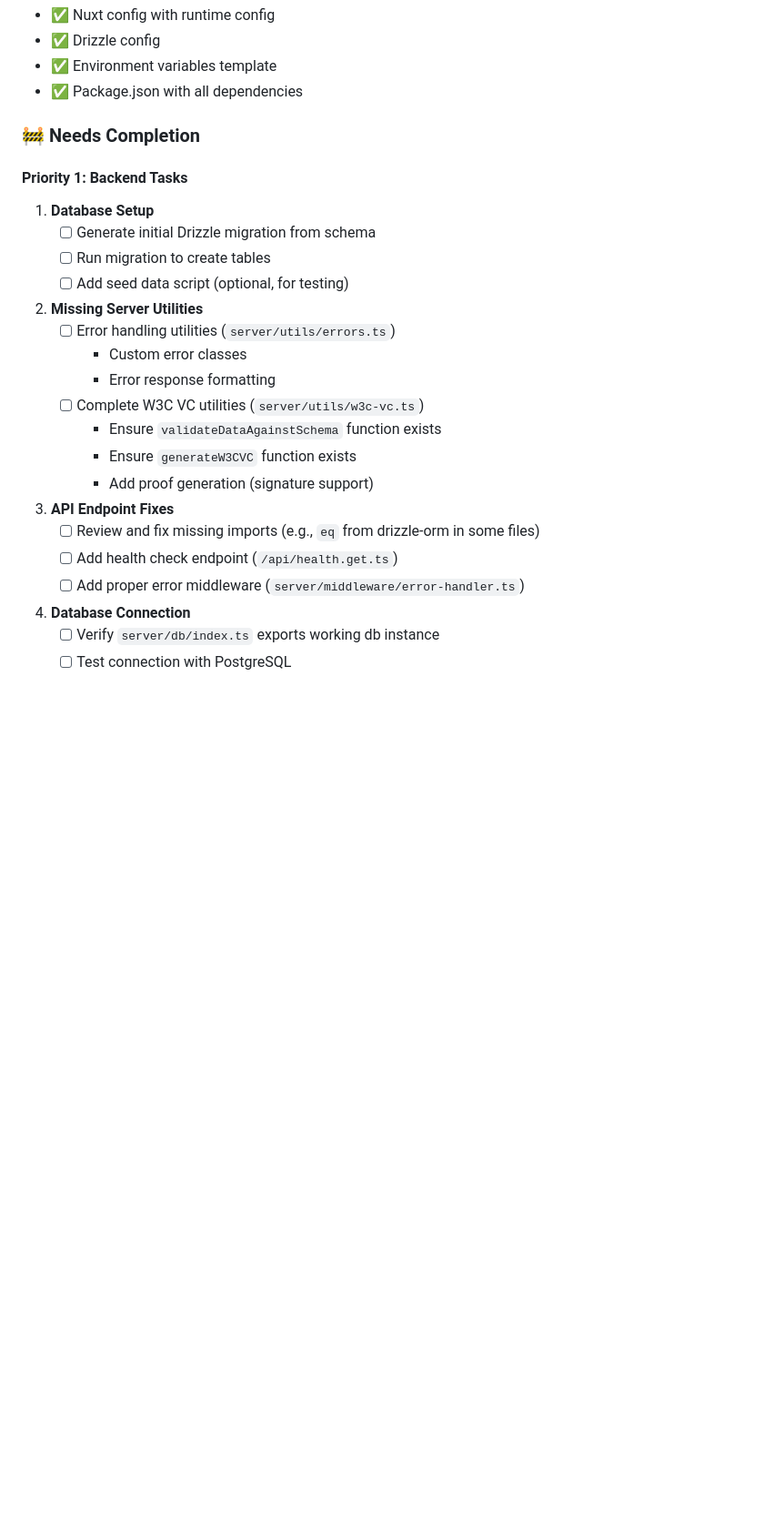
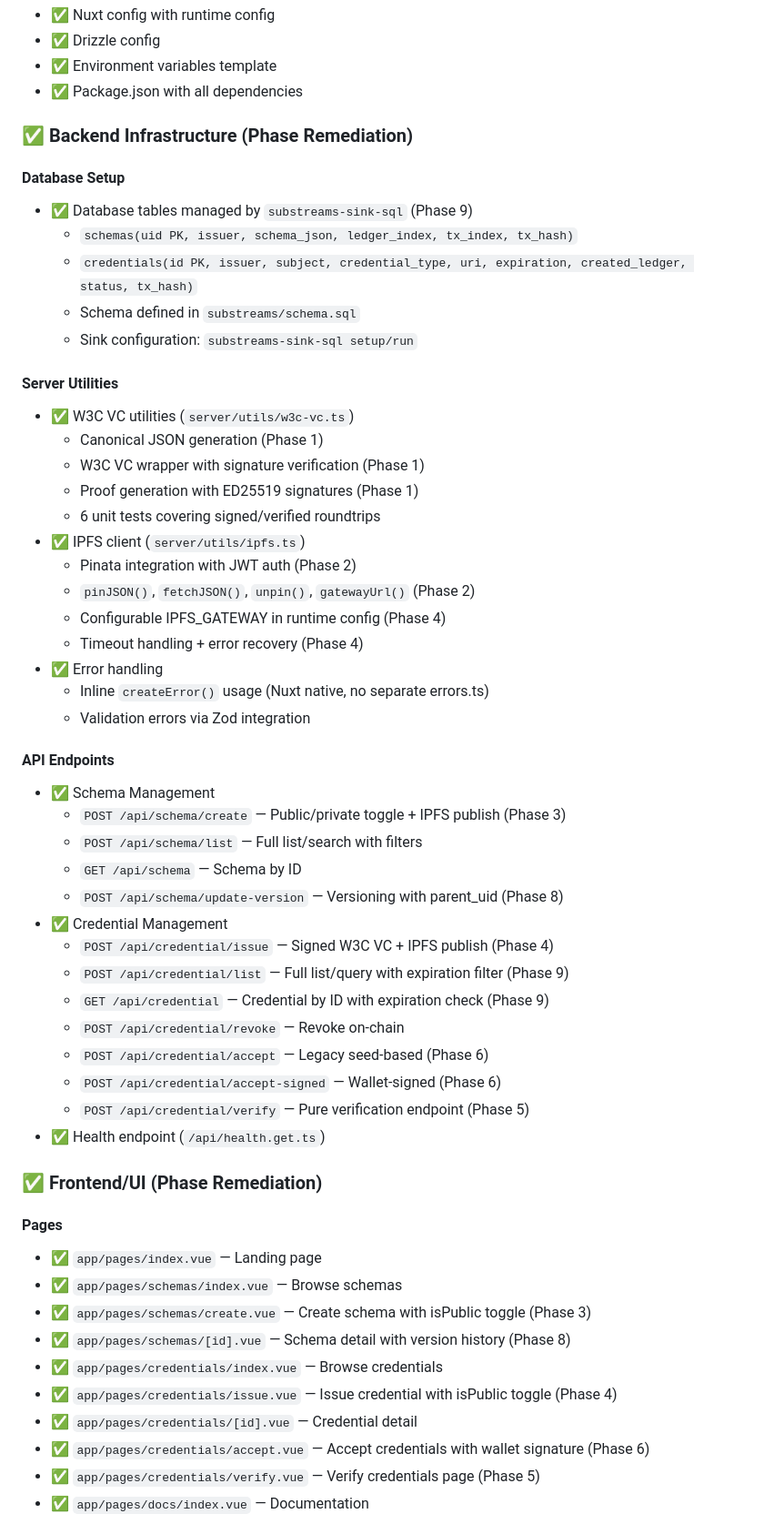
Before and after one commit to Sanka-D/XCS, a Markdown page: claude.md, the part around one of its changes. Shown at 91% size. Drawn GitHub-style; blank space fills up the shorter version.

```diff
--- a/claude.md
+++ b/claude.md
@@ -70,30 +85,57 @@ A decentralized credential platform built on XRPL that allows anyone to create s
 - ✅ Environment variables template
 - ✅ Package.json with all dependencies
 
-### 🚧 Needs Completion
+### ✅ Backend Infrastructure (Phase Remediation)
 
-#### Priority 1: Backend Tasks
+#### Database Setup
+- ✅ Database tables managed by `substreams-sink-sql` (Phase 9)
+  - `schemas(uid PK, issuer, schema_json, ledger_index, tx_index, tx_hash)`
+  - `credentials(id PK, issuer, subject, credential_type, uri, expiration, created_ledger, status, tx_hash)`
+  - Schema defined in `substreams/schema.sql`
+  - Sink configuration: `substreams-sink-sql setup/run`
 
-1. **Database Setup**
-   - [ ] Generate initial Drizzle migration from schema
-   - [ ] Run migration to create tables
-   - [ ] Add seed data script (optional, for testing)
+#### Server Utilities
+- ✅ W3C VC utilities (`server/utils/w3c-vc.ts`)
+  - Canonical JSON generation (Phase 1)
+  - W3C VC wrapper with signature verification (Phase 1)
+  - Proof generation with ED25519 signatures (Phase 1)
+  - 6 unit tests covering signed/verified roundtrips
+- ✅ IPFS client (`server/utils/ipfs.ts`)
+  - Pinata integration with JWT auth (Phase 2)
+  - `pinJSON()`, `fetchJSON()`, `unpin()`, `gatewayUrl()` (Phase 2)
+  - Configurable IPFS_GATEWAY in runtime config (Phase 4)
+  - Timeout handling + error recovery (Phase 4)
+- ✅ Error handling
+  - Inline `createError()` usage (Nuxt native, no separate errors.ts)
+  - Validation errors via Zod integration
 
-2. **Missing Server Utilities**
-   - [ ] Error handling utilities (`server/utils/errors.ts`)
-     - Custom error classes
-     - Error response formatting
-   - [ ] Complete W3C VC utilities (`server/utils/w3c-vc.ts`)
-     - Ensure `validateDataAgainstSchema` function exists
-     - Ensure `generateW3CVC` function exists
-     - Add proof generation (signature support)
+#### API Endpoints
+- ✅ Schema Management
+  - `POST /api/schema/create` — Public/private toggle + IPFS publish (Phase 3)
+  - `POST /api/schema/list` — Full list/search with filters
+  - `GET /api/schema` — Schema by ID
+  - `POST /api/schema/update-version` — Versioning with parent_uid (Phase 8)
+- ✅ Credential Management
+  - `POST /api/credential/issue` — Signed W3C VC + IPFS publish (Phase 4)
+  - `POST /api/credential/list` — Full list/query with expiration filter (Phase 9)
+  - `GET /api/credential` — Credential by ID with expiration check (Phase 9)
+  - `POST /api/credential/revoke` — Revoke on-chain
+  - `POST /api/credential/accept` — Legacy seed-based (Phase 6)
+  - `POST /api/credential/accept-signed` — Wallet-signed (Phase 6)
+  - `POST /api/credential/verify` — Pure verification endpoint (Phase 5)
+- ✅ Health endpoint (`/api/health.get.ts`)
 
-3. **API Endpoint Fixes**
-   - [ ] Review and fix missing imports (e.g., `eq` from drizzle-orm in some files)
-   - [ ] Add health check endpoint (`/api/health.get.ts`)
-   - [ ] Add proper error middleware (`server/middleware/error-handler.ts`)
+### ✅ Frontend/UI (Phase Remediation)
 
-4. **Database Connection**
-   - [ ] Verify `server/db/index.ts` exports working db instance
-   - [ ] Test connection with PostgreSQL
+#### Pages
+- ✅ `app/pages/index.vue` — Landing page
+- ✅ `app/pages/schemas/index.vue` — Browse schemas
+- ✅ `app/pages/schemas/create.vue` — Create schema with isPublic toggle (Phase 3)
+- ✅ `app/pages/schemas/[id].vue` — Schema detail with version history (Phase 8)
+- ✅ `app/pages/credentials/index.vue` — Browse credentials
+- ✅ `app/pages/credentials/issue.vue` — Issue credential with isPublic toggle (Phase 4)
+- ✅ `app/pages/credentials/[id].vue` — Credential detail
+- ✅ `app/pages/credentials/accept.vue` — Accept credentials with wallet signature (Phase 6)
+- ✅ `app/pages/credentials/verify.vue` — Verify credentials page (Phase 5)
+- ✅ `app/pages/docs/index.vue` — Documentation
 
```
Also changed, not shown: other parts of claude.md (+49 -63 lines).
